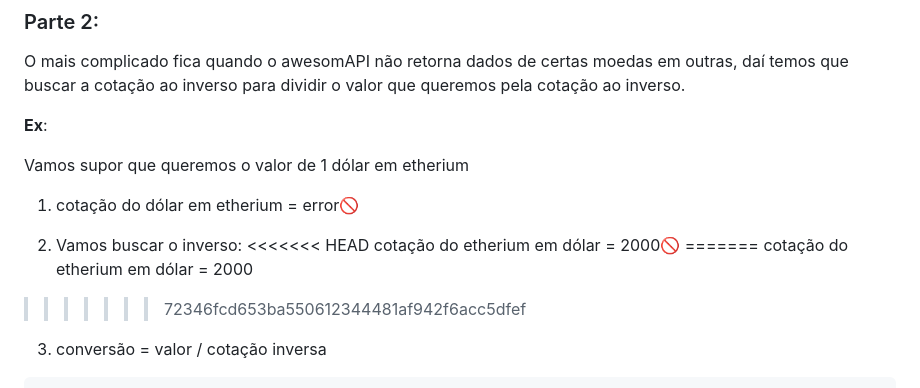
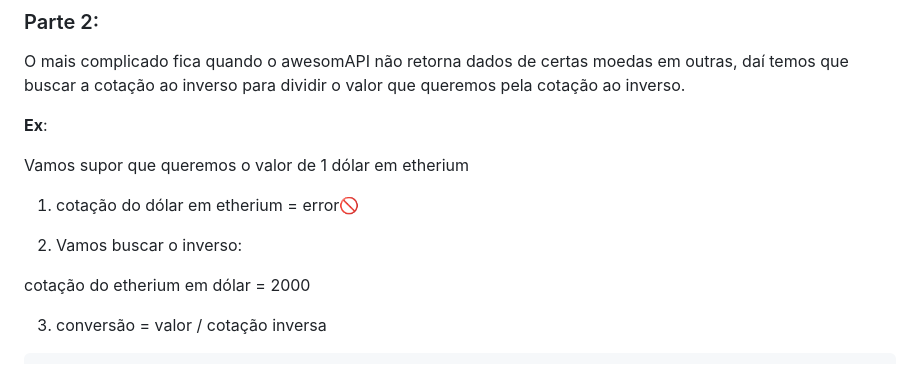
Before and after one commit to Kaique790/moedas-api, a Markdown page: README.md, the part around the change. Drawn GitHub-style.

```diff
--- a/README.md
+++ b/README.md
@@ -59,11 +59,8 @@ Vamos supor que queremos o valor de 1 dólar em etherium
 1. cotação do dólar em etherium = error🚫
 
 2. Vamos buscar o inverso:
-<<<<<<< HEAD
-   cotação do etherium em dólar = 2000🚫
-=======
+
 cotação do etherium em dólar = 2000
->>>>>>> 72346fcd653ba550612344481af942f6acc5dfef
 
 3. conversão = valor / cotação inversa
 
```
